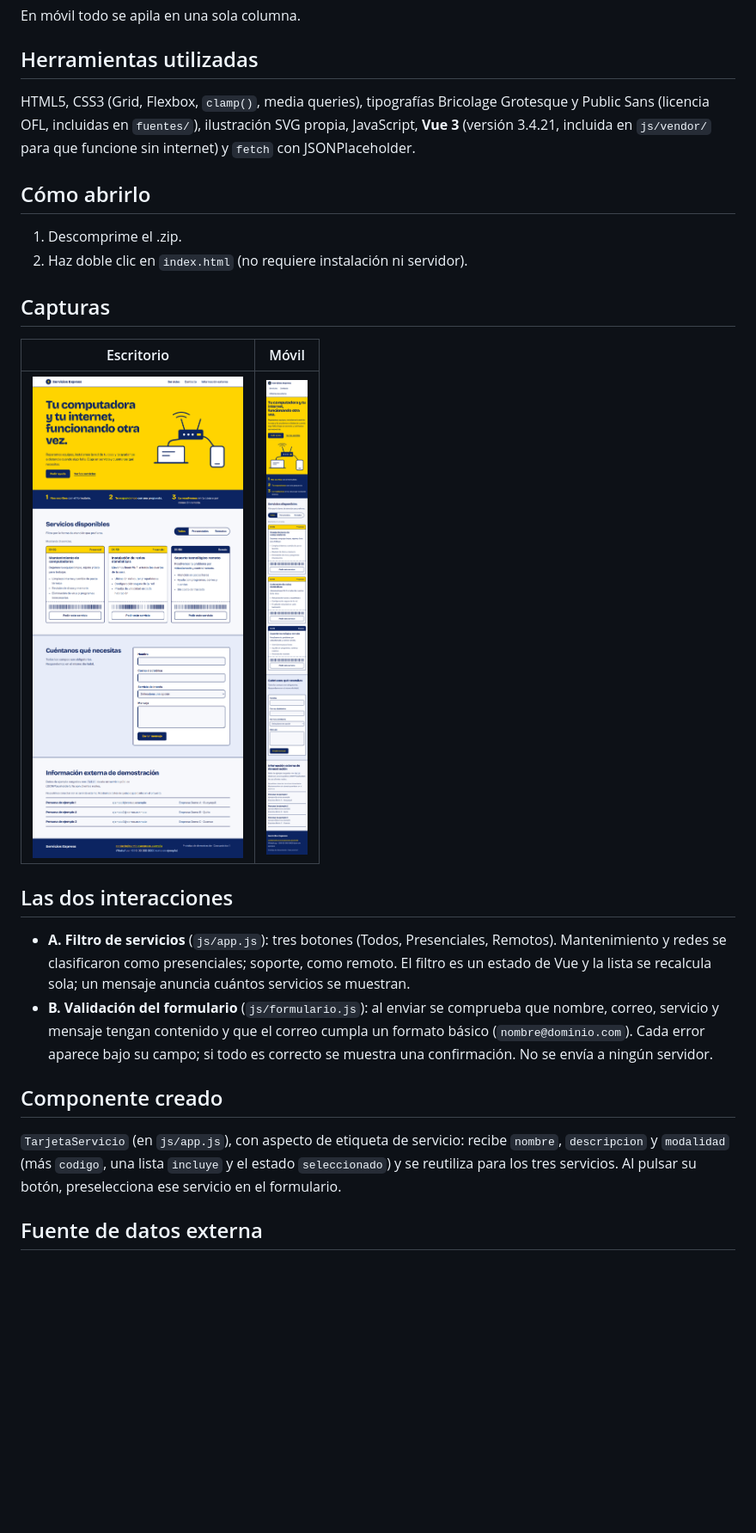
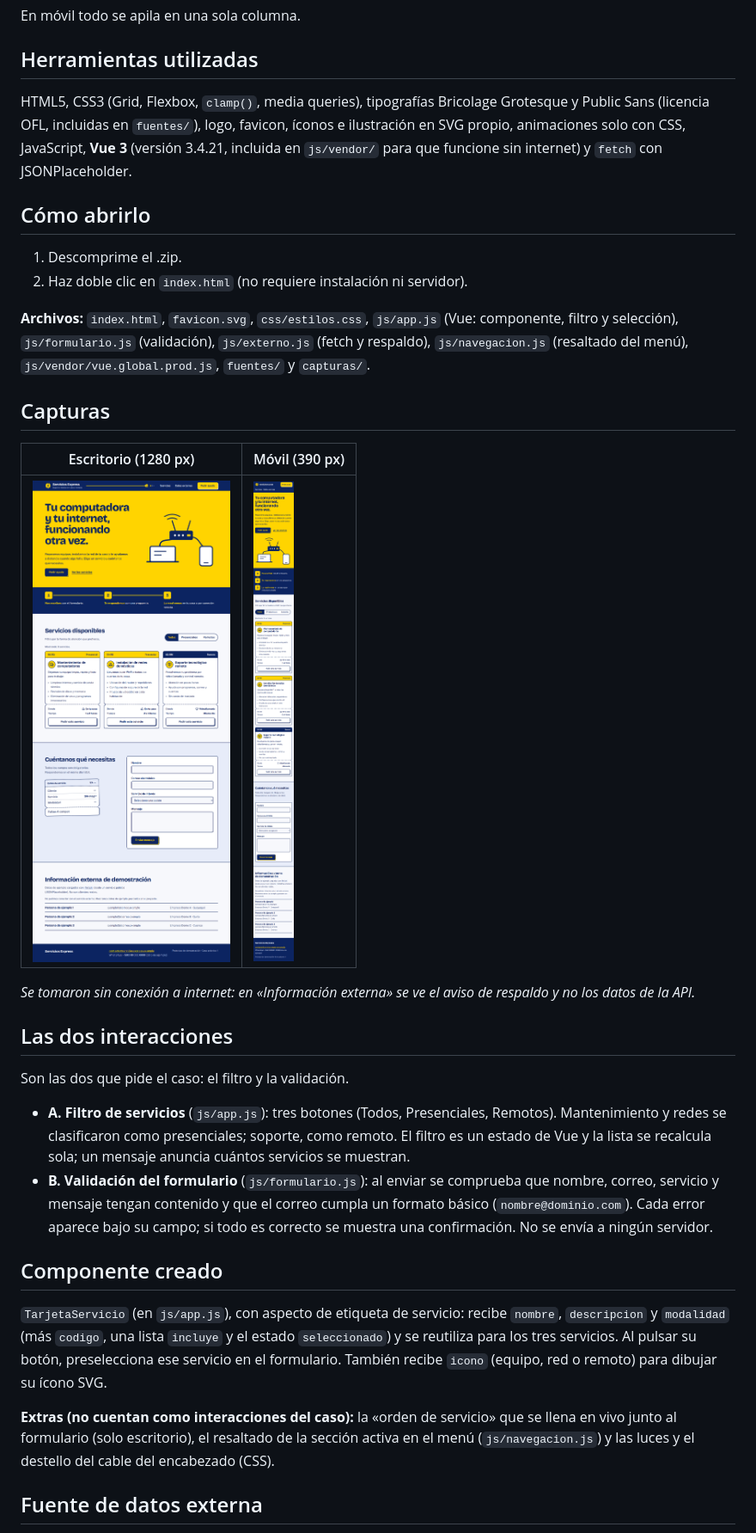
Before and after one commit to isra16class-byte/servicios-express, a Markdown page: README.md, the part around the change printed below. Shown: that part at 86% size. GitHub-like rendering; pictures changed too: capturas/vista_escritorio.png, capturas/vista_movil.png; blank space fills up the shorter version.

Commit message:
Actualizar README y capturas de pantalla
- Capturas de escritorio (1280 px) y móvil (390 px) con el diseño actual.
- README: lista de archivos (con navegacion.js y favicon.svg), herramientas,
  aclaración de que las dos interacciones son filtro y validación,
  extras, prop icono del componente y conteos del filtro corregidos.

```diff
--- a/README.md
+++ b/README.md
@@ -32,23 +32,31 @@ Construir una página de una sola página que permita a los clientes de Servicio
 En móvil todo se apila en una sola columna.
 
 ## Herramientas utilizadas
-HTML5, CSS3 (Grid, Flexbox, `clamp()`, media queries), tipografías Bricolage Grotesque y Public Sans (licencia OFL, incluidas en `fuentes/`), ilustración SVG propia, JavaScript, **Vue 3** (versión 3.4.21, incluida en `js/vendor/` para que funcione sin internet) y `fetch` con JSONPlaceholder.
+HTML5, CSS3 (Grid, Flexbox, `clamp()`, media queries), tipografías Bricolage Grotesque y Public Sans (licencia OFL, incluidas en `fuentes/`), logo, favicon, íconos e ilustración en SVG propio, animaciones solo con CSS, JavaScript, **Vue 3** (versión 3.4.21, incluida en `js/vendor/` para que funcione sin internet) y `fetch` con JSONPlaceholder.
 
 ## Cómo abrirlo
 1. Descomprime el .zip.
 2. Haz doble clic en `index.html` (no requiere instalación ni servidor).
 
+**Archivos:** `index.html`, `favicon.svg`, `css/estilos.css`, `js/app.js` (Vue: componente, filtro y selección), `js/formulario.js` (validación), `js/externo.js` (fetch y respaldo), `js/navegacion.js` (resaltado del menú), `js/vendor/vue.global.prod.js`, `fuentes/` y `capturas/`.
+
 ## Capturas
-| Escritorio | Móvil |
+| Escritorio (1280 px) | Móvil (390 px) |
 |---|---|
 | ![Escritorio](capturas/vista_escritorio.png) | ![Móvil](capturas/vista_movil.png) |
 
+*Se tomaron sin conexión a internet: en «Información externa» se ve el aviso de respaldo y no los datos de la API.*
+
 ## Las dos interacciones
+Son las dos que pide el caso: el filtro y la validación.
+
 - **A. Filtro de servicios** (`js/app.js`): tres botones (Todos, Presenciales, Remotos). Mantenimiento y redes se clasificaron como presenciales; soporte, como remoto. El filtro es un estado de Vue y la lista se recalcula sola; un mensaje anuncia cuántos servicios se muestran.
 - **B. Validación del formulario** (`js/formulario.js`): al enviar se comprueba que nombre, correo, servicio y mensaje tengan contenido y que el correo cumpla un formato básico (`nombre@dominio.com`). Cada error aparece bajo su campo; si todo es correcto se muestra una confirmación. No se envía a ningún servidor.
 
 ## Componente creado
-`TarjetaServicio` (en `js/app.js`), con aspecto de etiqueta de servicio: recibe `nombre`, `descripcion` y `modalidad` (más `codigo`, una lista `incluye` y el estado `seleccionado`) y se reutiliza para los tres servicios. Al pulsar su botón, preselecciona ese servicio en el formulario.
+`TarjetaServicio` (en `js/app.js`), con aspecto de etiqueta de servicio: recibe `nombre`, `descripcion` y `modalidad` (más `codigo`, una lista `incluye` y el estado `seleccionado`) y se reutiliza para los tres servicios. Al pulsar su botón, preselecciona ese servicio en el formulario. También recibe `icono` (equipo, red o remoto) para dibujar su ícono SVG.
+
+**Extras (no cuentan como interacciones del caso):** la «orden de servicio» que se llena en vivo junto al formulario (solo escritorio), el resaltado de la sección activa en el menú (`js/navegacion.js`) y las luces y el destello del cable del encabezado (CSS).
 
 ## Fuente de datos externa
 `https://jsonplaceholder.typicode.com/users?_limit=3` (API pública de pruebas, formato JSON). Se muestran 3 registros en «Información externa de demostración».
```
Also changed, not shown: other parts of README.md (+1 -1 lines).
